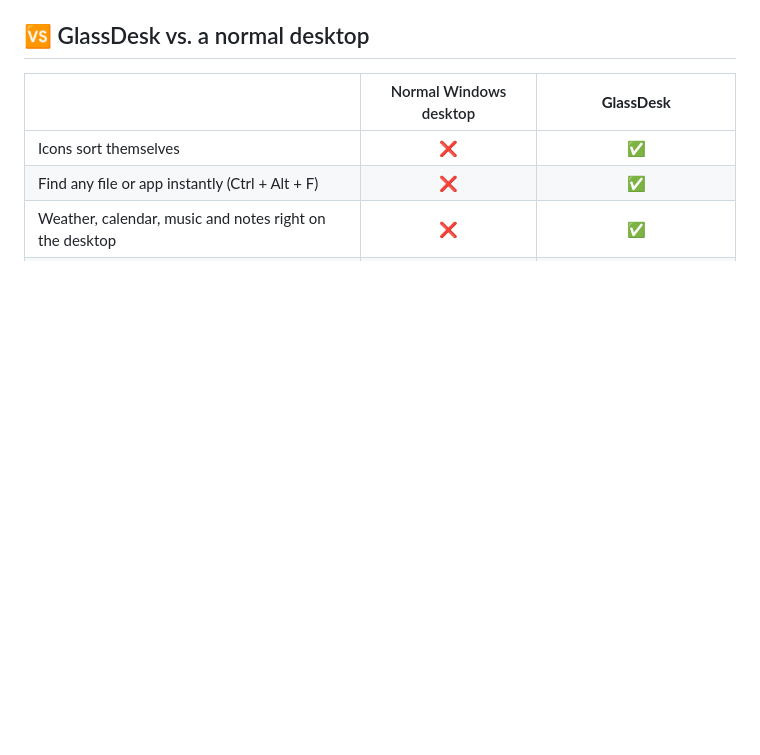
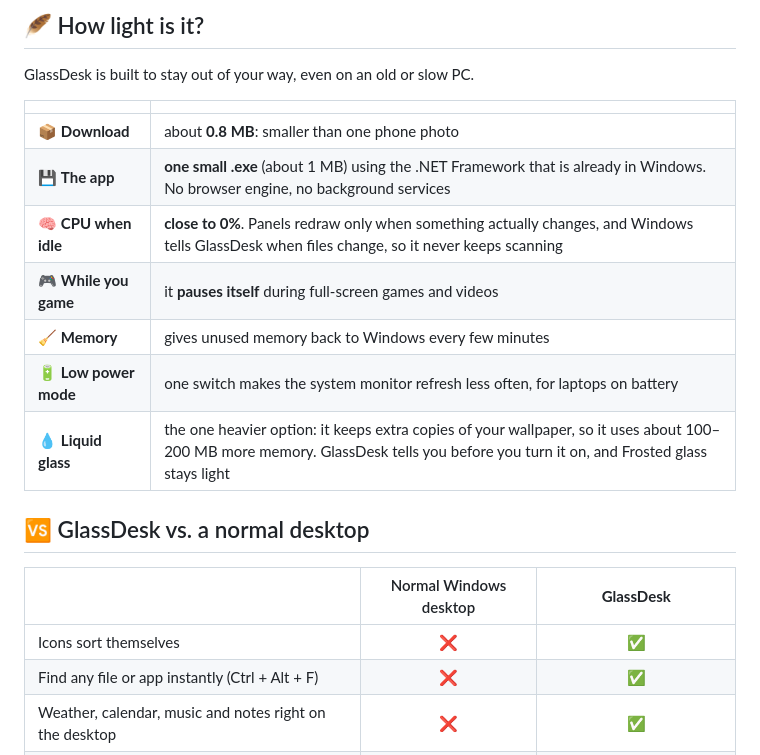
Before and after one commit to Stapc-svg/GlassDesk, a Markdown page: README.md, the part around one of its changes. Rendered like a GitHub page; blank space fills up the shorter version.

Commit message:
README: animations, gallery and how light GlassDesk is

```diff
--- a/README.md
+++ b/README.md
@@ -72,3 +104,16 @@
+## 🪶 How light is it?
+
+GlassDesk is built to stay out of your way, even on an old or slow PC.
+
+| | |
+|---|---|
+| 📦 **Download** | about **0.8 MB**: smaller than one phone photo |
+| 💾 **The app** | **one small .exe** (about 1 MB) using the .NET Framework that is already in Windows. No browser engine, no background services |
+| 🧠 **CPU when idle** | **close to 0%**. Panels redraw only when something actually changes, and Windows tells GlassDesk when files change, so it never keeps scanning |
+| 🎮 **While you game** | it **pauses itself** during full-screen games and videos |
+| 🧹 **Memory** | gives unused memory back to Windows every few minutes |
+| 🔋 **Low power mode** | one switch makes the system monitor refresh less often, for laptops on battery |
+| 💧 **Liquid glass** | the one heavier option: it keeps extra copies of your wallpaper, so it uses about 100–200 MB more memory. GlassDesk tells you before you turn it on, and Frosted glass stays light |
 
 ## 🆚 GlassDesk vs. a normal desktop
 
```
Also changed, not shown: other parts of README.md (+32 -0 lines), docs/screenshots/styles.gif (added), docs/screenshots/welcome-2.gif (added).
